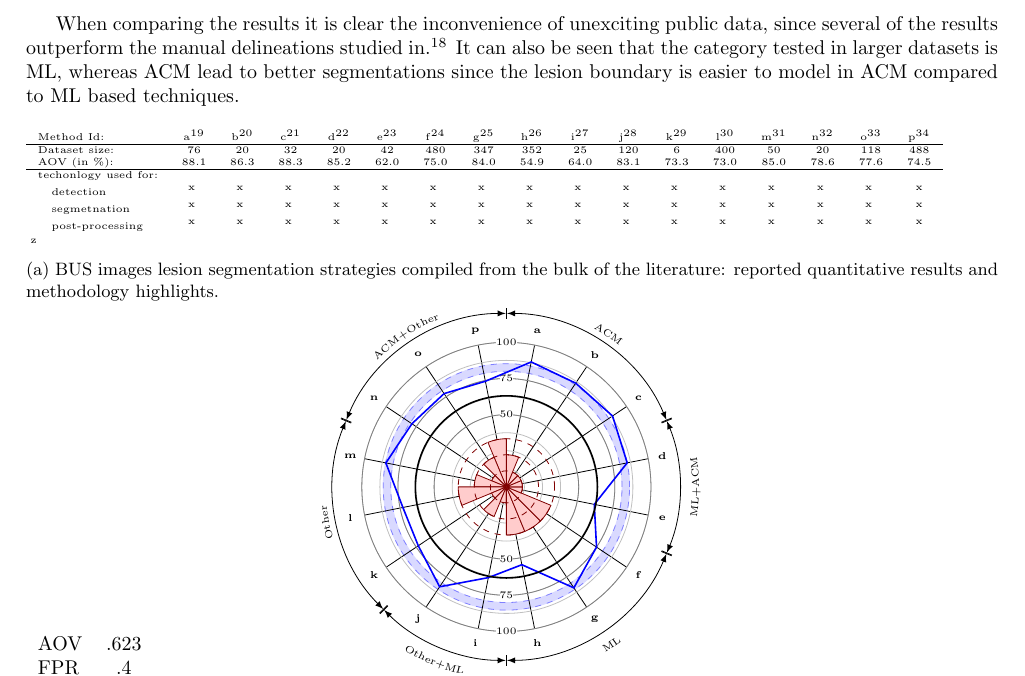
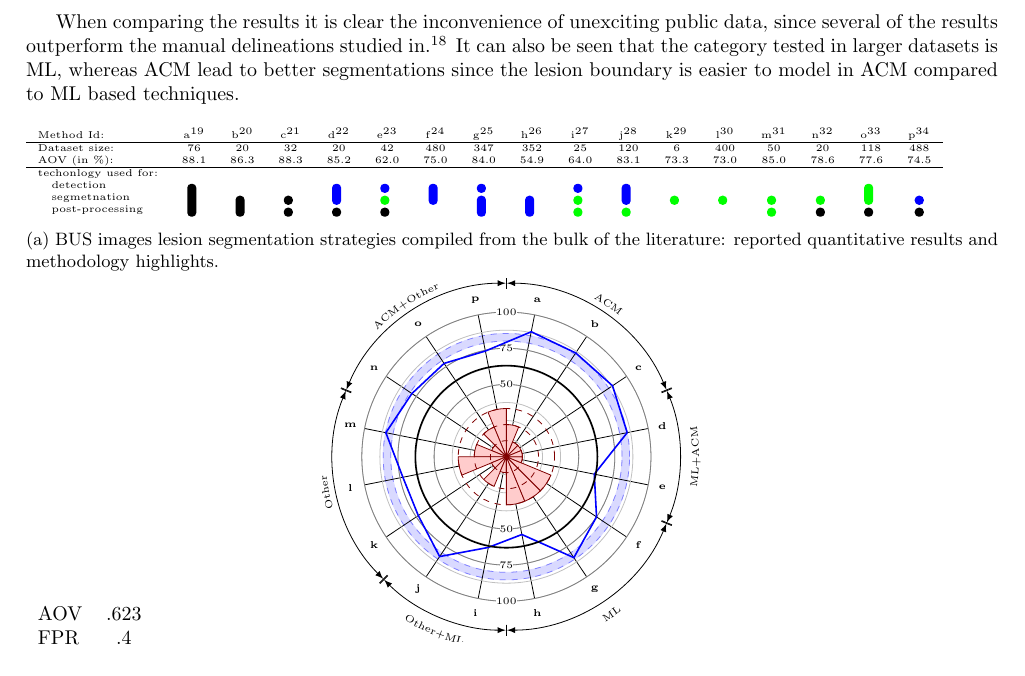
Before and after one commit to massich/super_pixel_semgentation, a LaTeX paper (master.tex, which reads content/results/figures/survey_table.tex): part of page 7 of 9, cut so that both start at the same text. Compiled offline with pdfLaTeX.

Commit message:
survey table

```diff
--- a/content/results/figures/survey_table.tex
+++ b/content/results/figures/survey_table.tex
@@ -1,7 +1,7 @@
 
 \newcommand{\myCoord}[1]{
   \tikz[remember picture]{\coordinate[remember picture] (#1) at (0,0);
-    \node at (#1) {x};
+    %\fill[red] (#1) circle[radius=1pt];
   }
 }
 
@@ -48,8 +48,31 @@
                         & \myCoord{Ppp}\\
 \end{tabular}
 
-\begin{tikzpicture}[remember picture]
-  \node at (Adetect) {z};
-  % \foreach \x in {Adetect, Bdetect, Aseg, Bpp}
-  % \node at (\x) {y};
+\tikzstyle{acmStyle} = [fill=black]
+\tikzstyle{mlStyle} = [fill=blue]
+\tikzstyle{otherStyle} = [fill=green]
+
+\begin{tikzpicture}[remember picture, overlay]
+  \tikzstyle{nodeBase} = [ rectangle,rounded corners=2pt]
+
+  % single step ACM
+  \foreach \x in {Cseg, Cpp, Dpp, Epp, Npp, Opp, Ppp}
+  \node[nodeBase, acmStyle, anchor=center] at (\x) {};
+
+  % single step ML
+  \foreach \x in {Edetect, Gdetect, Idetect, Pseg}
+  \node[nodeBase, mlStyle, anchor=center] at (\x) {};
+
+  % single step Other
+  \foreach \x in {Eseg, Iseg, Ipp, Jpp, Kseg, Lseg, Mseg, Mpp, Nseg}
+  \node[nodeBase, otherStyle, anchor=center] at (\x) {};
+
+  \node[nodeBase, acmStyle, fit= (Adetect) (Aseg) (App)] {};
+  \node[nodeBase, acmStyle, fit= (Bseg)(Bpp)] {};
+  \node[nodeBase, mlStyle, fit= (Ddetect)(Dseg)] {};
+  \node[nodeBase, mlStyle, fit= (Fdetect)(Fseg)] {};
+  \node[nodeBase, mlStyle, fit= (Gseg)(Gpp)] {};
+  \node[nodeBase, mlStyle, fit= (Hseg)(Hpp)] {};
+  \node[nodeBase, mlStyle, fit= (Jdetect)(Jseg)] {};
+  \node[nodeBase, otherStyle, fit= (Odetect)(Oseg)] {};
 \end{tikzpicture}
```
Also changed, not shown: master.pdf.
